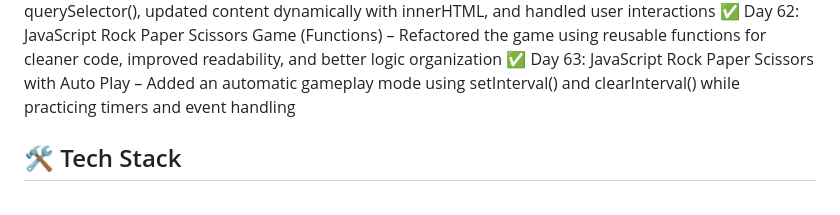
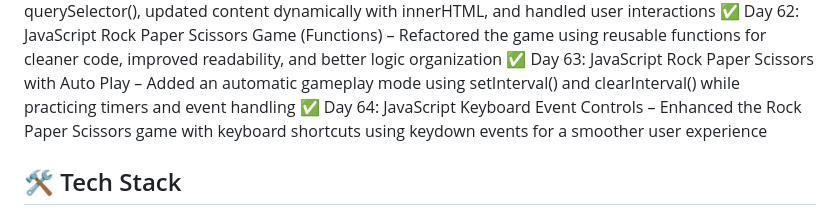
Before and after one commit to bhawnagupta24/100-days-of-code, a Markdown page: README.md, the part around the change. Drawn GitHub-style.

Commit message:
feat(day-64): implement keyboard controls for Rock Paper Scissors game

```diff
--- a/README.md
+++ b/README.md
@@ -70,7 +70,7 @@ using HTML, CSS, JavaScript, UI/UX, and React (later phase).
 ✅ Day 61: JavaScript DOM Element Selection – Practiced selecting HTML elements using querySelector(), updated content dynamically with innerHTML, and handled user interactions
 ✅ Day 62: JavaScript Rock Paper Scissors Game (Functions) – Refactored the game using reusable functions for cleaner code, improved readability, and better logic organization
 ✅ Day 63: JavaScript Rock Paper Scissors with Auto Play – Added an automatic gameplay mode using setInterval() and clearInterval() while practicing timers and event handling
-
+✅ Day 64: JavaScript Keyboard Event Controls – Enhanced the Rock Paper Scissors game with keyboard shortcuts using keydown events for a smoother user experience
 
 
 
```
